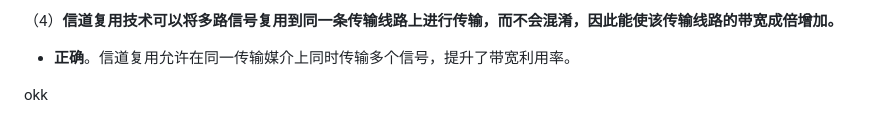
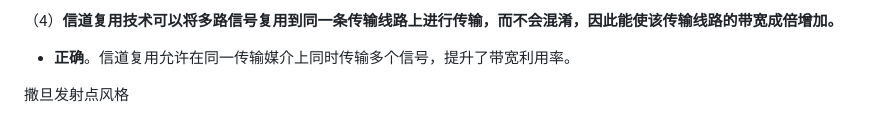
Before and after one commit to hutaodd/mylibrary, a Markdown page: 计算机网络/习题.md, the part around the change. Drawn GitHub-style.

Commit message:
Auto-sync: 2024-10-14 12:42:27

```diff
--- a/计算机网络/习题.md
+++ b/计算机网络/习题.md
@@ -387,4 +387,4 @@ $\text{SNR} \geq 2,325,680 - 1 \approx 2,325,679$
 （4）**信道复用技术可以将多路信号复用到同一条传输线路上进行传输，而不会混淆，因此能使该传输线路的带宽成倍增加。**
 - **正确**。信道复用允许在同一传输媒介上同时传输多个信号，提升了带宽利用率。
 
-okk
+撒旦发射点风格
```
